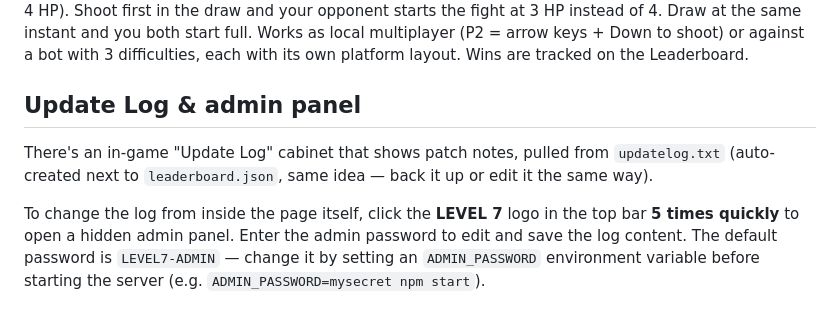
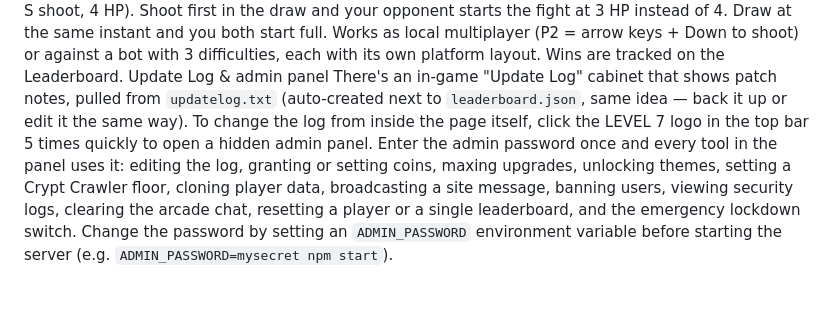
Before and after one commit to rift9437-alt/RIFT, a Markdown page: README.md, the part around one of its changes. Rendered like a GitHub page.

```diff
--- a/README.md
+++ b/README.md
@@ -107,15 +139,16 @@ opponent starts the fight at 3 HP instead of 4. Draw at the same instant
 and you both start full. Works as local multiplayer (P2 = arrow keys +
 Down to shoot) or against a bot with 3 difficulties, each with its own
 platform layout. Wins are tracked on the Leaderboard.
-
-## Update Log & admin panel
-
+Update Log & admin panel
 There's an in-game "Update Log" cabinet that shows patch notes, pulled
 from `updatelog.txt` (auto-created next to `leaderboard.json`, same idea —
 back it up or edit it the same way).
-
-To change the log from inside the page itself, click the **LEVEL 7** logo
-in the top bar **5 times quickly** to open a hidden admin panel. Enter the
-admin password to edit and save the log content. The default password is
-`LEVEL7-ADMIN` — change it by setting an `ADMIN_PASSWORD` environment
-variable before starting the server (e.g. `ADMIN_PASSWORD=mysecret npm start`).
+To change the log from inside the page itself, click the LEVEL 7 logo
+in the top bar 5 times quickly to open a hidden admin panel. Enter the
+admin password once and every tool in the panel uses it: editing the log,
+granting or setting coins, maxing upgrades, unlocking themes, setting a
+Crypt Crawler floor, cloning player data, broadcasting a site message,
+banning users, viewing security logs, clearing the arcade chat, resetting a
+player or a single leaderboard, and the emergency lockdown switch.
+Change the password by setting an `ADMIN_PASSWORD` environment variable
+before starting the server (e.g. `ADMIN_PASSWORD=mysecret npm start`).
```
Also changed, not shown: other parts of README.md (+93 -61 lines).
